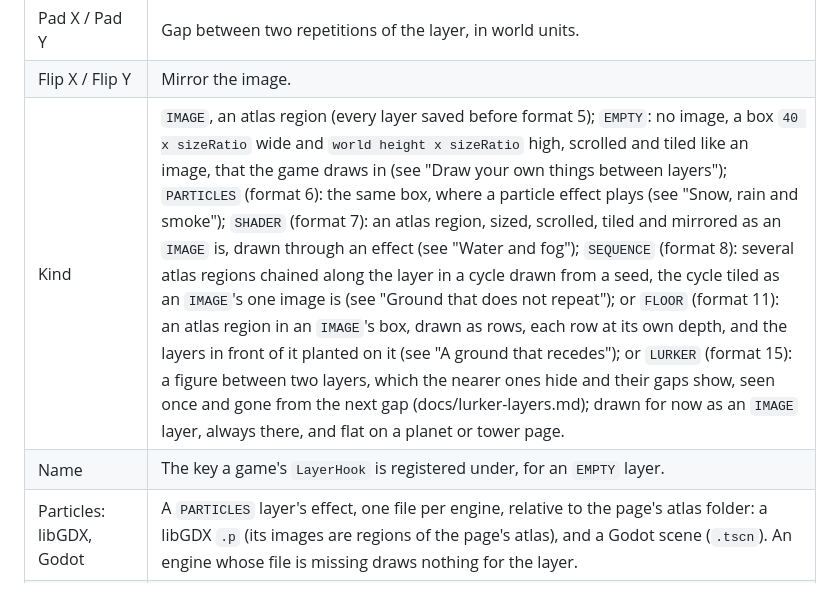
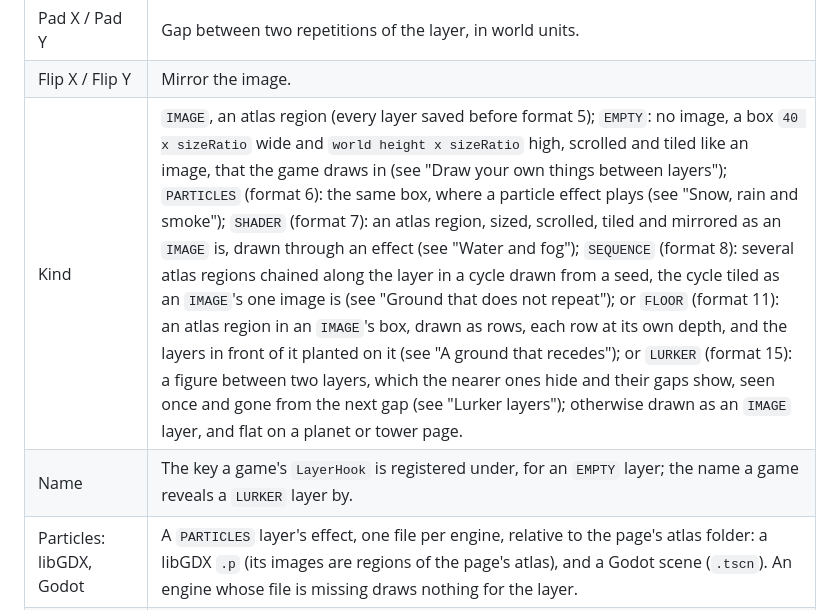
Before and after one commit to JavaKhanStudio/JKS_Tools2D_ParallaxBackground, a Markdown page: README.md, the part around one of its changes. GitHub-like rendering.

```diff
--- a/README.md
+++ b/README.md
@@ -143,8 +143,8 @@ Layers live in **world units**: the world is 40 units wide and its height follow
 | At rest speed            | Horizontal speed of the layer even when the screen does not move (clouds, water). |
 | Pad X / Pad Y            | Gap between two repetitions of the layer, in world units. |
 | Flip X / Flip Y          | Mirror the image. |
-| Kind                     | `IMAGE`, an atlas region (every layer saved before format 5); `EMPTY`: no image, a box `40 x sizeRatio` wide and `world height x sizeRatio` high, scrolled and tiled like an image, that the game draws in (see "Draw your own things between layers"); `PARTICLES` (format 6): the same box, where a particle effect plays (see "Snow, rain and smoke"); `SHADER` (format 7): an atlas region, sized, scrolled, tiled and mirrored as an `IMAGE` is, drawn through an effect (see "Water and fog"); `SEQUENCE` (format 8): several atlas regions chained along the layer in a cycle drawn from a seed, the cycle tiled as an `IMAGE`'s one image is (see "Ground that does not repeat"); or `FLOOR` (format 11): an atlas region in an `IMAGE`'s box, drawn as rows, each row at its own depth, and the layers in front of it planted on it (see "A ground that recedes"); or `LURKER` (format 15): a figure between two layers, which the nearer ones hide and their gaps show, seen once and gone from the next gap (docs/lurker-layers.md); drawn for now as an `IMAGE` layer, always there, and flat on a planet or tower page. |
-| Name                     | The key a game's `LayerHook` is registered under, for an `EMPTY` layer. |
+| Kind                     | `IMAGE`, an atlas region (every layer saved before format 5); `EMPTY`: no image, a box `40 x sizeRatio` wide and `world height x sizeRatio` high, scrolled and tiled like an image, that the game draws in (see "Draw your own things between layers"); `PARTICLES` (format 6): the same box, where a particle effect plays (see "Snow, rain and smoke"); `SHADER` (format 7): an atlas region, sized, scrolled, tiled and mirrored as an `IMAGE` is, drawn through an effect (see "Water and fog"); `SEQUENCE` (format 8): several atlas regions chained along the layer in a cycle drawn from a seed, the cycle tiled as an `IMAGE`'s one image is (see "Ground that does not repeat"); or `FLOOR` (format 11): an atlas region in an `IMAGE`'s box, drawn as rows, each row at its own depth, and the layers in front of it planted on it (see "A ground that recedes"); or `LURKER` (format 15): a figure between two layers, which the nearer ones hide and their gaps show, seen once and gone from the next gap (see "Lurker layers"); otherwise drawn as an `IMAGE` layer, and flat on a planet or tower page. |
+| Name                     | The key a game's `LayerHook` is registered under, for an `EMPTY` layer; the name a game reveals a `LURKER` layer by. |
 | Particles: libGDX, Godot | A `PARTICLES` layer's effect, one file per engine, relative to the page's atlas folder: a libGDX `.p` (its images are regions of the page's atlas), and a Godot scene (`.tscn`). An engine whose file is missing draws nothing for the layer. |
 | Particles: anchor        | `LAYER`: the effect is pinned to the box's bottom-left corner, scrolled and tiled with it (a chimney's smoke, a waterfall's spray). `VIEW`: emitted once from the view, at the layer's decal from its bottom-left corner, whatever the page repeats on; its particles drift by the layer's scroll (snow or rain that never runs out). |
 | Shader: effect, amplitude, wavelength, speed | A `SHADER` layer's effect, `WAVE` or `FOG`, and its numbers, in world units and seconds, measured on the image as drawn. `WAVE`: each row of the image shifted sideways by `amplitude × sin(2π (y − speed × t) / wavelength)`, y from the image's bottom, running on up across the layer's tiles on Y (no jump at a tile edge, whatever the wavelength), so the ripple runs up at `speed` (down when negative). `FOG`: the image's opacity thinned by up to `amplitude` (0 to 1) in soft patches `wavelength` wide that drift left at `speed`, and come back the same only every 8 wavelengths across. A wavelength of 0 draws the image without its effect. |
```
Also changed, not shown: other parts of README.md (+38 -1 lines), docs/lurker-layers.md (+2 -0 lines), docs/lurker-size.png (added), 1 other file.
